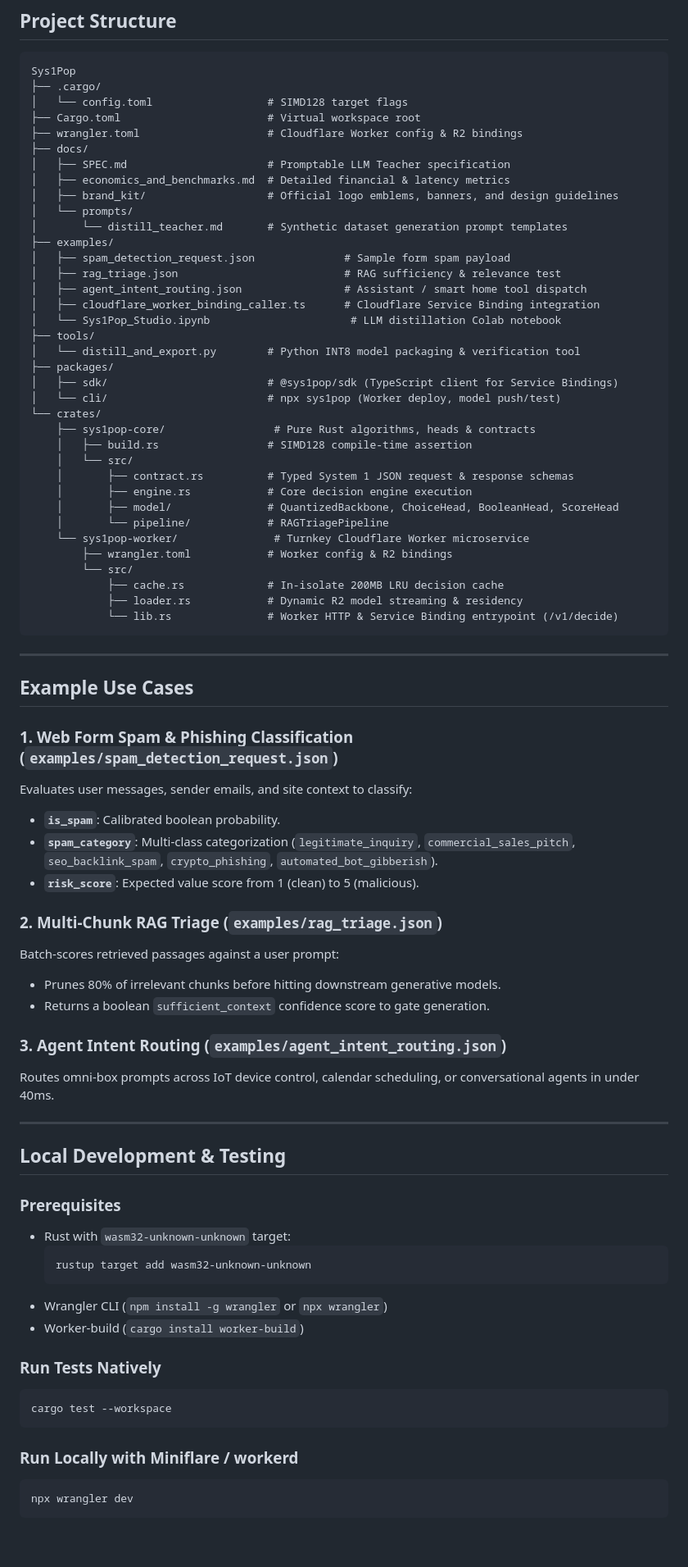
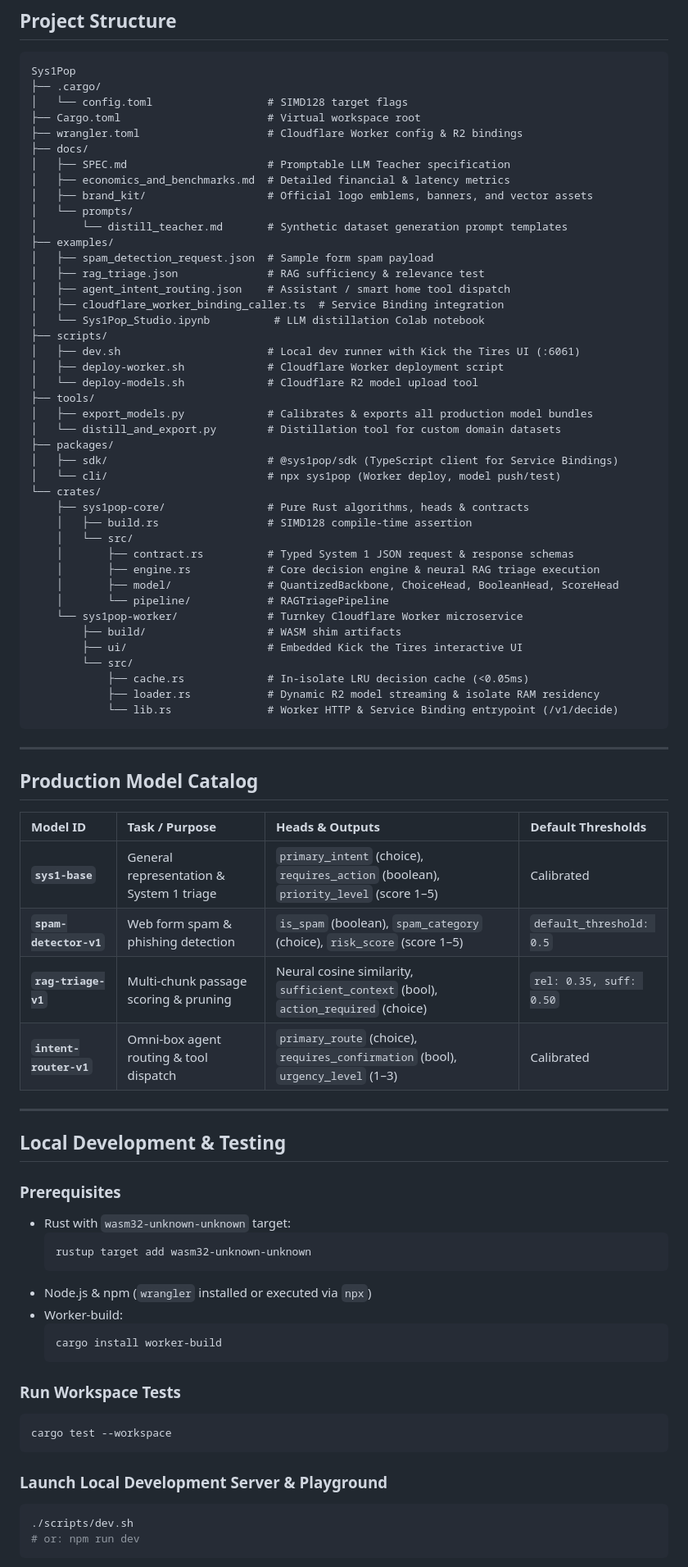
Before and after one commit to brainendeavor/Sys1Pop, a Markdown page: README.md, the part around one of its changes. Shown at 82% size. Rendered like a GitHub page; blank space fills up the shorter version.

Commit message:
docs(readme): update project structure, model catalog, and local testing instructions
- Document the 4 production models and their calibrated decision heads

- Update dev workflow pointing to Kick the Tires playground on port 6061

- Keep official dark brand banner in header

````diff
--- a/README.md
+++ b/README.md
@@ -41,53 +39,52 @@ Sys1Pop
 ├── docs/
 │   ├── SPEC.md                      # Promptable LLM Teacher specification
 │   ├── economics_and_benchmarks.md  # Detailed financial & latency metrics
-│   ├── brand_kit/                   # Official logo emblems, banners, and design guidelines
+│   ├── brand_kit/                   # Official logo emblems, banners, and vector assets
 │   └── prompts/
 │       └── distill_teacher.md       # Synthetic dataset generation prompt templates
 ├── examples/
-│   ├── spam_detection_request.json              # Sample form spam payload
-│   ├── rag_triage.json                          # RAG sufficiency & relevance test
-│   ├── agent_intent_routing.json                # Assistant / smart home tool dispatch
-│   ├── cloudflare_worker_binding_caller.ts      # Cloudflare Service Binding integration
-│   └── Sys1Pop_Studio.ipynb                      # LLM distillation Colab notebook
+│   ├── spam_detection_request.json  # Sample form spam payload
+│   ├── rag_triage.json              # RAG sufficiency & relevance test
+│   ├── agent_intent_routing.json    # Assistant / smart home tool dispatch
+│   ├── cloudflare_worker_binding_caller.ts  # Service Binding integration
+│   └── Sys1Pop_Studio.ipynb          # LLM distillation Colab notebook
+├── scripts/
+│   ├── dev.sh                       # Local dev runner with Kick the Tires UI (:6061)
+│   ├── deploy-worker.sh             # Cloudflare Worker deployment script
+│   └── deploy-models.sh             # Cloudflare R2 model upload tool
 ├── tools/
-│   └── distill_and_export.py        # Python INT8 model packaging & verification tool
+│   ├── export_models.py             # Calibrates & exports all production model bundles
+│   └── distill_and_export.py        # Distillation tool for custom domain datasets
 ├── packages/
 │   ├── sdk/                         # @sys1pop/sdk (TypeScript client for Service Bindings)
 │   └── cli/                         # npx sys1pop (Worker deploy, model push/test)
 └── crates/
-    ├── sys1pop-core/                 # Pure Rust algorithms, heads & contracts
+    ├── sys1pop-core/                # Pure Rust algorithms, heads & contracts
     │   ├── build.rs                 # SIMD128 compile-time assertion
     │   └── src/
     │       ├── contract.rs          # Typed System 1 JSON request & response schemas
-    │       ├── engine.rs            # Core decision engine execution
+    │       ├── engine.rs            # Core decision engine & neural RAG triage execution
     │       ├── model/               # QuantizedBackbone, ChoiceHead, BooleanHead, ScoreHead
     │       └── pipeline/            # RAGTriagePipeline
-    └── sys1pop-worker/               # Turnkey Cloudflare Worker microservice
-        ├── wrangler.toml            # Worker config & R2 bindings
+    └── sys1pop-worker/              # Turnkey Cloudflare Worker microservice
+        ├── build/                   # WASM shim artifacts
+        ├── ui/                      # Embedded Kick the Tires interactive UI
         └── src/
-            ├── cache.rs             # In-isolate 200MB LRU decision cache
-            ├── loader.rs            # Dynamic R2 model streaming & residency
+            ├── cache.rs             # In-isolate LRU decision cache (<0.05ms)
+            ├── loader.rs            # Dynamic R2 model streaming & isolate RAM residency
             └── lib.rs               # Worker HTTP & Service Binding entrypoint (/v1/decide)
 ```
 
 ---
 
-## Example Use Cases
+## Production Model Catalog
 
-### 1. Web Form Spam & Phishing Classification (`examples/spam_detection_request.json`)
-Evaluates user messages, sender emails, and site context to classify:
-- **`is_spam`**: Calibrated boolean probability.
-- **`spam_category`**: Multi-class categorization (`legitimate_inquiry`, `commercial_sales_pitch`, `seo_backlink_spam`, `crypto_phishing`, `automated_bot_gibberish`).
-- **`risk_score`**: Expected value score from 1 (clean) to 5 (malicious).
-
-### 2. Multi-Chunk RAG Triage (`examples/rag_triage.json`)
-Batch-scores retrieved passages against a user prompt:
-- Prunes 80% of irrelevant chunks before hitting downstream generative models.
-- Returns a boolean `sufficient_context` confidence score to gate generation.
-
-### 3. Agent Intent Routing (`examples/agent_intent_routing.json`)
-Routes omni-box prompts across IoT device control, calendar scheduling, or conversational agents in under 40ms.
+| Model ID | Task / Purpose | Heads & Outputs | Default Thresholds |
+| :--- | :--- | :--- | :--- |
+| **`sys1-base`** | General representation & System 1 triage | `primary_intent` (choice), `requires_action` (boolean), `priority_level` (score 1–5) | Calibrated |
+| **`spam-detector-v1`** | Web form spam & phishing detection | `is_spam` (boolean), `spam_category` (choice), `risk_score` (score 1–5) | `default_threshold: 0.5` |
+| **`rag-triage-v1`** | Multi-chunk passage scoring & pruning | Neural cosine similarity, `sufficient_context` (bool), `action_required` (choice) | `rel: 0.35, suff: 0.50` |
+| **`intent-router-v1`** | Omni-box agent routing & tool dispatch | `primary_route` (choice), `requires_confirmation` (bool), `urgency_level` (1–3) | Calibrated |
 
 ---
 
@@ -98,15 +95,19 @@ Routes omni-box prompts across IoT device control, calendar scheduling, or conve
   ```bash
   rustup target add wasm32-unknown-unknown
   ```
-- Wrangler CLI (`npm install -g wrangler` or `npx wrangler`)
-- Worker-build (`cargo install worker-build`)
+- Node.js & npm (`wrangler` installed or executed via `npx`)
+- Worker-build:
+  ```bash
+  cargo install worker-build
+  ```
 
-### Run Tests Natively
+### Run Workspace Tests
 ```bash
 cargo test --workspace
 ```
 
-### Run Locally with Miniflare / workerd
+### Launch Local Development Server & Playground
 ```bash
-npx wrangler dev
+./scripts/dev.sh
+# or: npm run dev
 ```
````
Also changed, not shown: other parts of README.md (+17 -10 lines).
